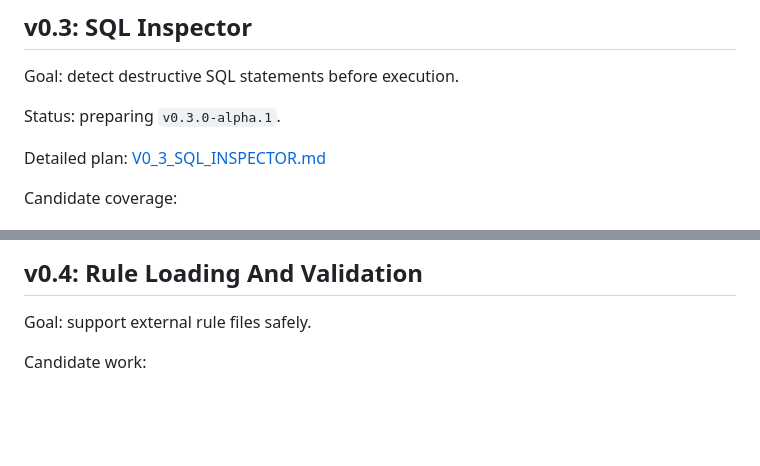
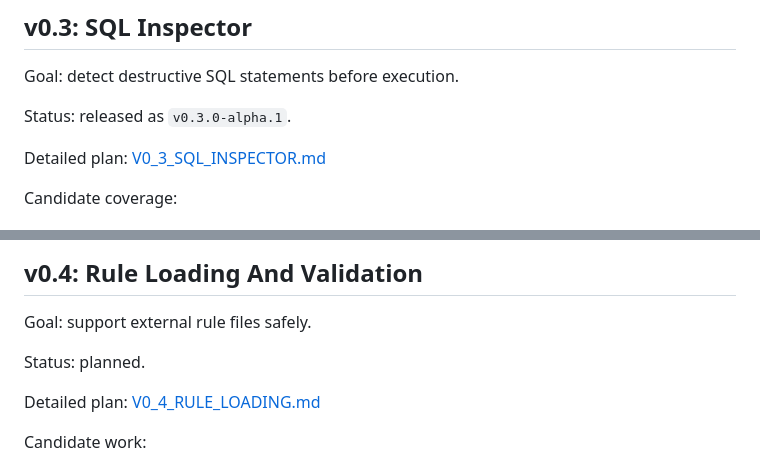
Before and after one commit to sagarchhatrala/agent-circuit-breaker, a Markdown page: docs/ROADMAP.md, 2 parts joined by grey strips. GitHub-like rendering; blank space fills up the shorter version.

Commit message:
Add v0.4 rule loading plan

```diff
--- a/docs/ROADMAP.md
+++ b/docs/ROADMAP.md
@@ -60,7 +60,7 @@ Design questions:
 
 Goal: detect destructive SQL statements before execution.
 
-Status: preparing `v0.3.0-alpha.1`.
+Status: released as `v0.3.0-alpha.1`.
 
 Detailed plan: [V0_3_SQL_INSPECTOR.md](V0_3_SQL_INSPECTOR.md)
 
@@ -90,6 +90,10 @@ Design questions:
 ## v0.4: Rule Loading And Validation
 
 Goal: support external rule files safely.
+
+Status: planned.
+
+Detailed plan: [V0_4_RULE_LOADING.md](V0_4_RULE_LOADING.md)
 
 Candidate work:
 
```
Also changed, not shown: docs/V0_4_RULE_LOADING.md (added, +162 -0 lines).
